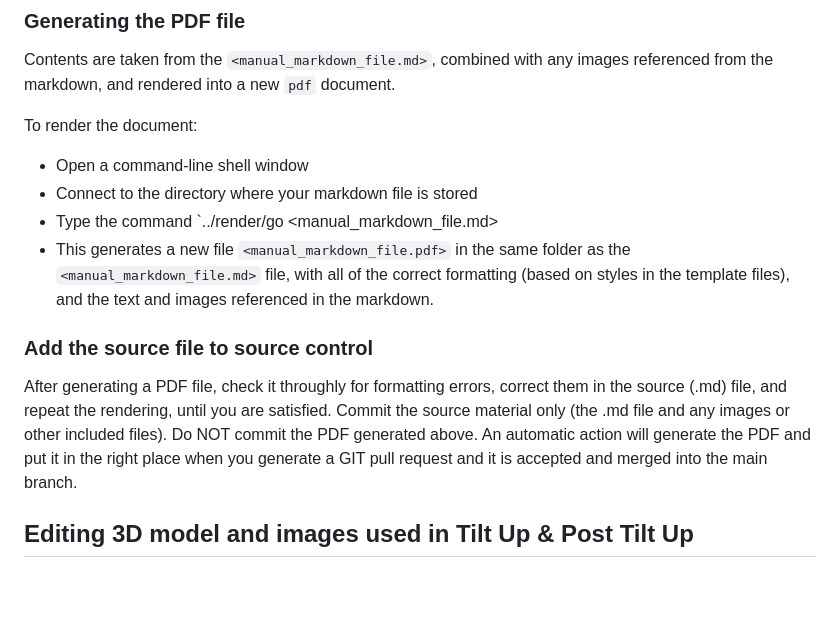
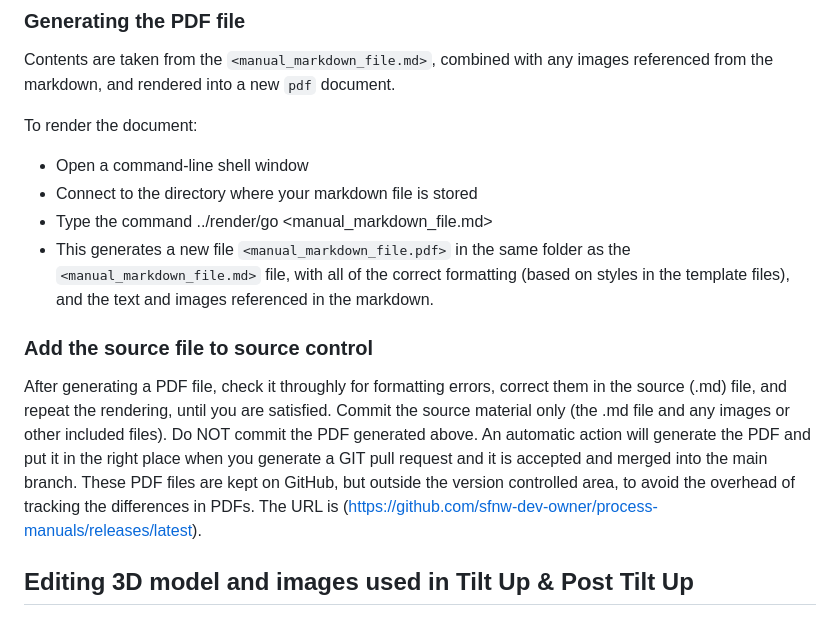
Before and after one commit to sfnw-dev-owner/process-manuals, a Markdown page: README.md, the part around the change. Drawn GitHub-style; blank space fills up the shorter version.

Commit message:
Added URL for release area

```diff
--- a/README.md
+++ b/README.md
@@ -108,14 +108,14 @@ Contents are taken from the `<manual_markdown_file.md>`, combined with any image
 To render the document:
 * Open a command-line shell window
 * Connect to the directory where your markdown file is stored
-* Type the command `../render/go <manual_markdown_file.md>
+* Type the command ../render/go <manual_markdown_file.md>
 * This generates a new file `<manual_markdown_file.pdf>` in the same folder as the `<manual_markdown_file.md>` file, with all of the correct formatting (based on styles in the template files), and the text and images referenced in the markdown.
 
 
 ### Add the source file to source control
 
 After generating a PDF file, check it throughly for formatting errors, correct them in the source (.md) file, and repeat the rendering, until you are satisfied.
-Commit the source material only (the .md file and any images or other included files).  Do NOT commit the PDF generated above.  An automatic action will generate the PDF and put it in the right place when you generate a GIT pull request and it is accepted and merged into the main branch.
+Commit the source material only (the .md file and any images or other included files).  Do NOT commit the PDF generated above.  An automatic action will generate the PDF and put it in the right place when you generate a GIT pull request and it is accepted and merged into the main branch. These PDF files are kept on GitHub, but outside the version controlled area, to avoid the overhead of tracking the differences in PDFs.  The URL is (https://github.com/sfnw-dev-owner/process-manuals/releases/latest).
 
 ## Editing 3D model and images used in Tilt Up & Post Tilt Up
 All of the 3D images and diagrams in the manuals are created using LayOut, based on this [Tiny Home Model](https://web.connect.trimble.com/projects/H3xXgzdyUMc/viewer/3d/?modelId=GoTtRh_ju8U&=&origin=app.connect.trimble.com&stoken=GOGUIZCqsLxEMBMi8d1WT_BkEB3nBpZNHqCMOSf_CtXKWa8dqnla6RG2KN0q6lWB) built in SketchUp.
```
